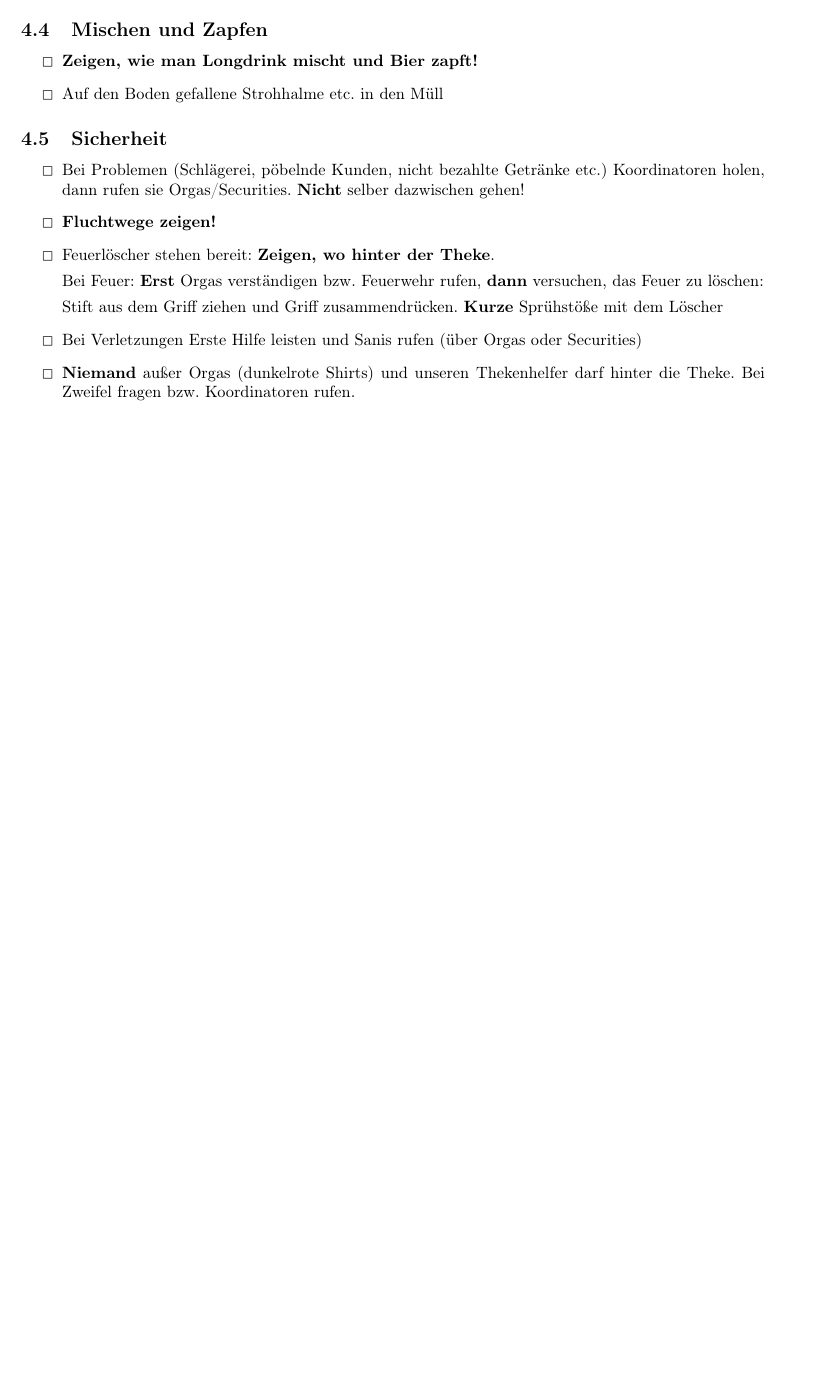
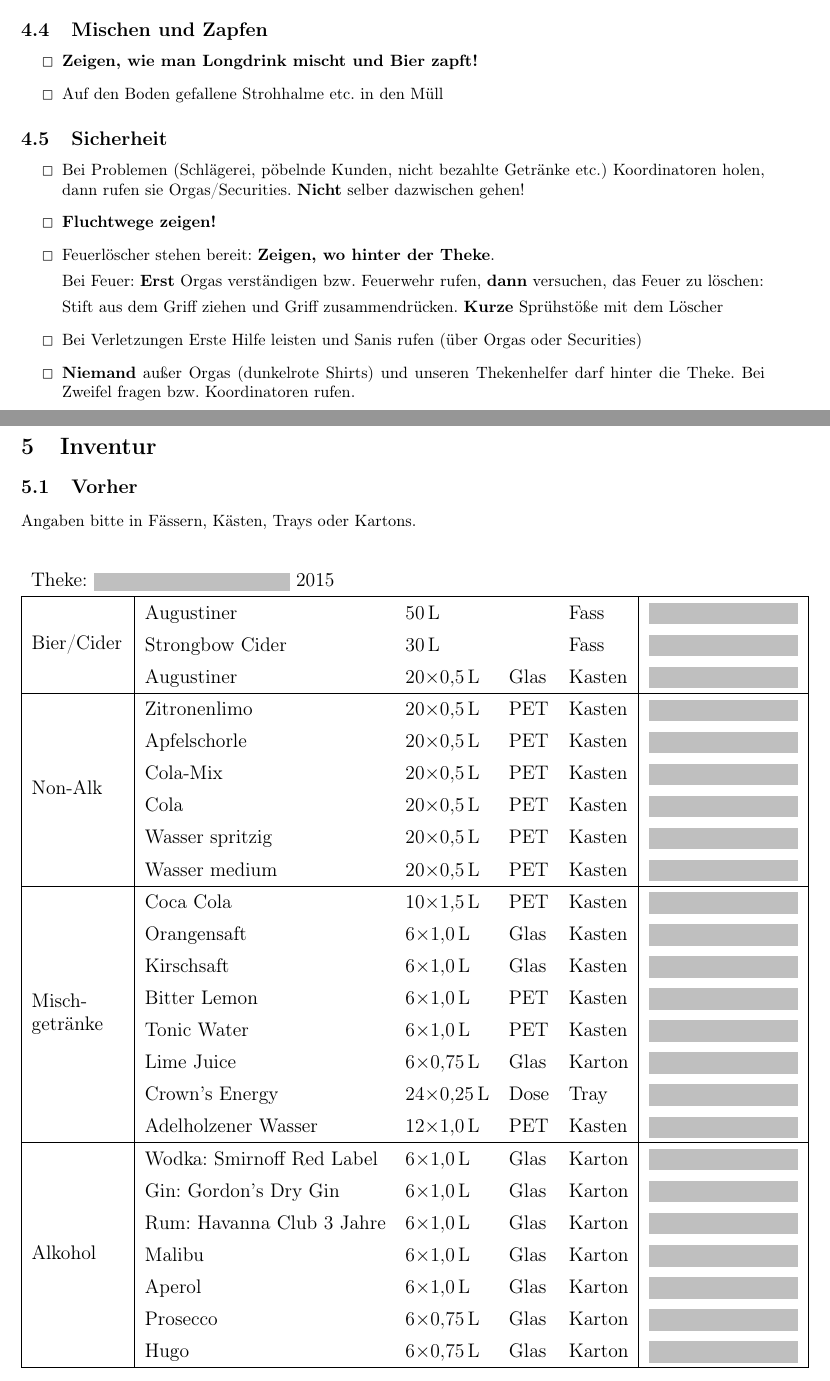
Before and after one commit to total-git/sofe-koordinatoren, a LaTeX document (koord_einweisung.tex, which reads 05-inventur.tex): part of page 7 of 7 before the commit and two parts of pages 7 and 8 of 10 after it, the two joined at a grey line, cut so that both start at the same text, the shorter picture padded with empty space. Compiled offline with pdfLaTeX.

Commit message:
inventurlisten

```diff
--- /dev/null
+++ b/05-inventur.tex
@@ -0,0 +1,37 @@
+\newpage
+\section{Inventur}
+\renewcommand{\arraystretch}{1.4}
+\subsection{Vorher}
+Angaben bitte in Fässern, Kästen, Trays oder Kartons.
+{\large
+\begin{center}
+\begin{tabular}{|p{2cm}|llll|l|}
+  \multicolumn{6}{l}{Theke: \colorbox{lightgray}{{\vrule height 5pt depth 0pt width 0pt}\hspace{4cm}} 2015} \\ \hline
+  \multirow{3}{*}{Bier/Cider} & Augustiner & \SI{50}{\litre} & & Fass & \graybox{3cm} \\
+  & Strongbow Cider & \SI{30}{\litre} & & Fass & \graybox{3cm} \\
+  & Augustiner & 20$\times$\SI{0.5}{\litre} & Glas & Kasten & \graybox{3cm} \\ \hline
+  \multirow{6}{*}{Non-Alk} & Zitronenlimo & 20$\times$\SI{0.5}{\litre} & PET & Kasten & \graybox{3cm} \\
+  & Apfelschorle & 20$\times$\SI{0.5}{\litre} & PET & Kasten & \graybox{3cm} \\
+  & Cola-Mix & 20$\times$\SI{0.5}{\litre} & PET & Kasten & \graybox{3cm} \\
+  & Cola & 20$\times$\SI{0.5}{\litre} & PET & Kasten & \graybox{3cm} \\
+  & Wasser spritzig & 20$\times$\SI{0.5}{\litre} & PET & Kasten & \graybox{3cm} \\
+  & Wasser medium & 20$\times$\SI{0.5}{\litre} & PET & Kasten & \graybox{3cm} \\ \hline
+  \multirow{8}{*}{\parbox{2cm}{Misch\-getränke}} & Coca Cola & 10$\times$\SI{1.5}{\litre} & PET & Kasten & \graybox{3cm} \\
+  & Orangensaft & 6$\times$\SI{1.0}{\litre} & Glas & Kasten & \graybox{3cm} \\
+  & Kirschsaft & 6$\times$\SI{1.0}{\litre} & Glas & Kasten & \graybox{3cm} \\
+  & Bitter Lemon & 6$\times$\SI{1.0}{\litre} & PET & Kasten & \graybox{3cm} \\
+  & Tonic Water & 6$\times$\SI{1.0}{\litre} & PET & Kasten & \graybox{3cm} \\
+  & Lime Juice & 6$\times$\SI{0.75}{\litre} & Glas & Karton & \graybox{3cm} \\
+  & Crown's Energy & 24$\times$\SI{0.25}{\litre} & Dose & Tray & \graybox{3cm} \\
+  & Adelholzener Wasser & 12$\times$\SI{1.0}{\litre} & PET & Kasten & \graybox{3cm} \\ \hline
+  \multirow{7}{*}{Alkohol} & Wodka: Smirnoff Red Label & 6$\times$\SI{1.0}{\litre} & Glas & Karton & \graybox{3cm} \\
+  & Gin: Gordon's Dry Gin & 6$\times$\SI{1.0}{\litre} & Glas & Karton & \graybox{3cm} \\
+  & Rum: Havanna Club 3 Jahre & 6$\times$\SI{1.0}{\litre} & Glas & Karton & \graybox{3cm} \\
+  & Malibu & 6$\times$\SI{1.0}{\litre} & Glas & Karton & \graybox{3cm} \\
+  & Aperol & 6$\times$\SI{1.0}{\litre} & Glas & Karton & \graybox{3cm} \\
+  & Prosecco & 6$\times$\SI{0.75}{\litre} & Glas & Karton & \graybox{3cm} \\
+  & Hugo & 6$\times$\SI{0.75}{\litre} & Glas & Karton & \graybox{3cm} \\ \hline
+\end{tabular}
+\end{center}
+}
+\newpage
--- a/koord_einweisung.tex
+++ b/koord_einweisung.tex
@@ -16,6 +16,8 @@
 \DeclareSIUnit{\EUR}{\text{\euro}}
 
 \renewcommand\thesubfigure{\arabic{subfigure}}
+
+\newcommand{\graybox}[1]{\colorbox{lightgray}{{\vrule height 7pt depth 0pt width 0pt}\hspace{#1}}}
 
 \geometry{
   includehead,
```
Also changed, not shown: 05-inventur.tex (56 more changed lines), koord_einweisung.tex (3 more changed lines).
